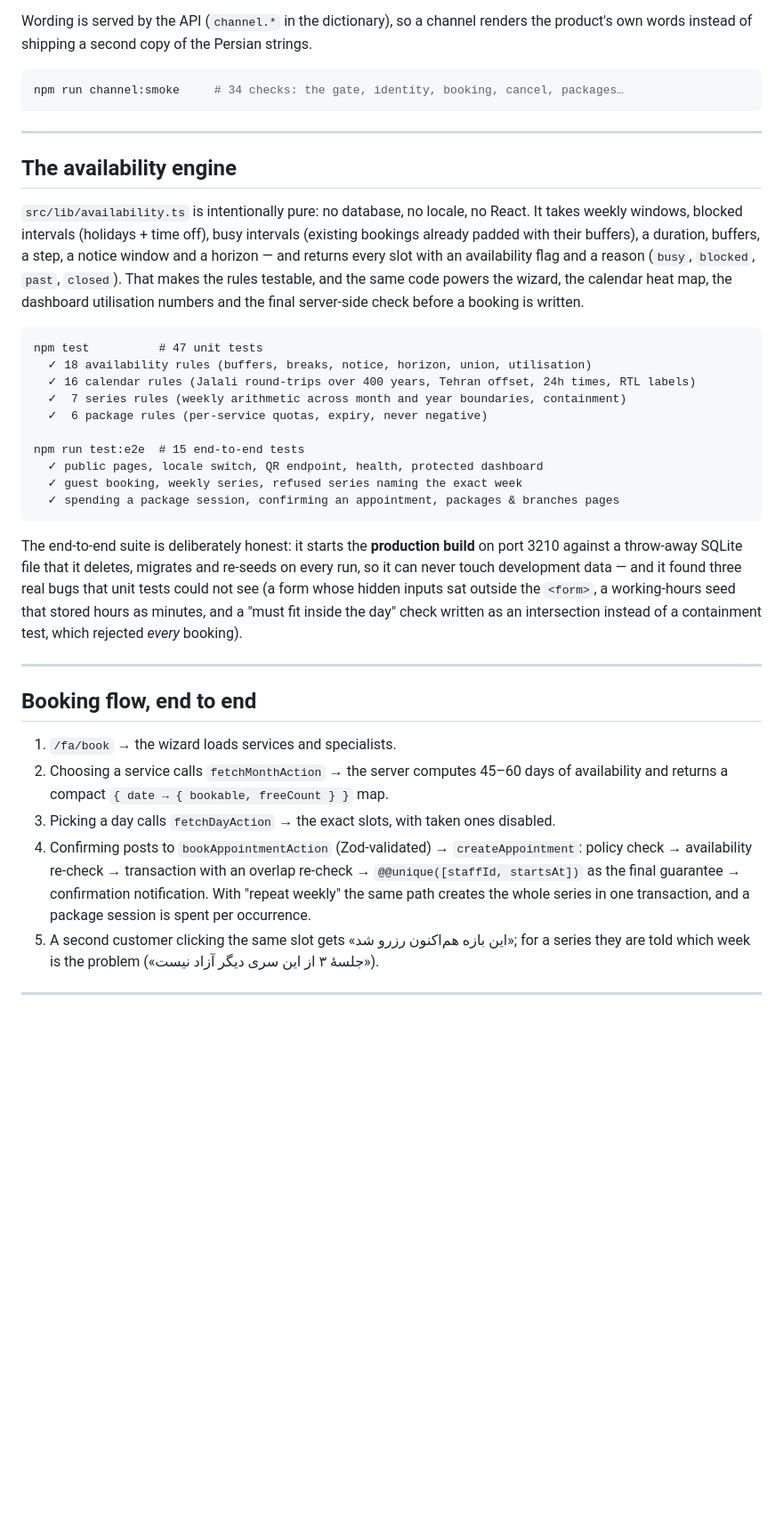
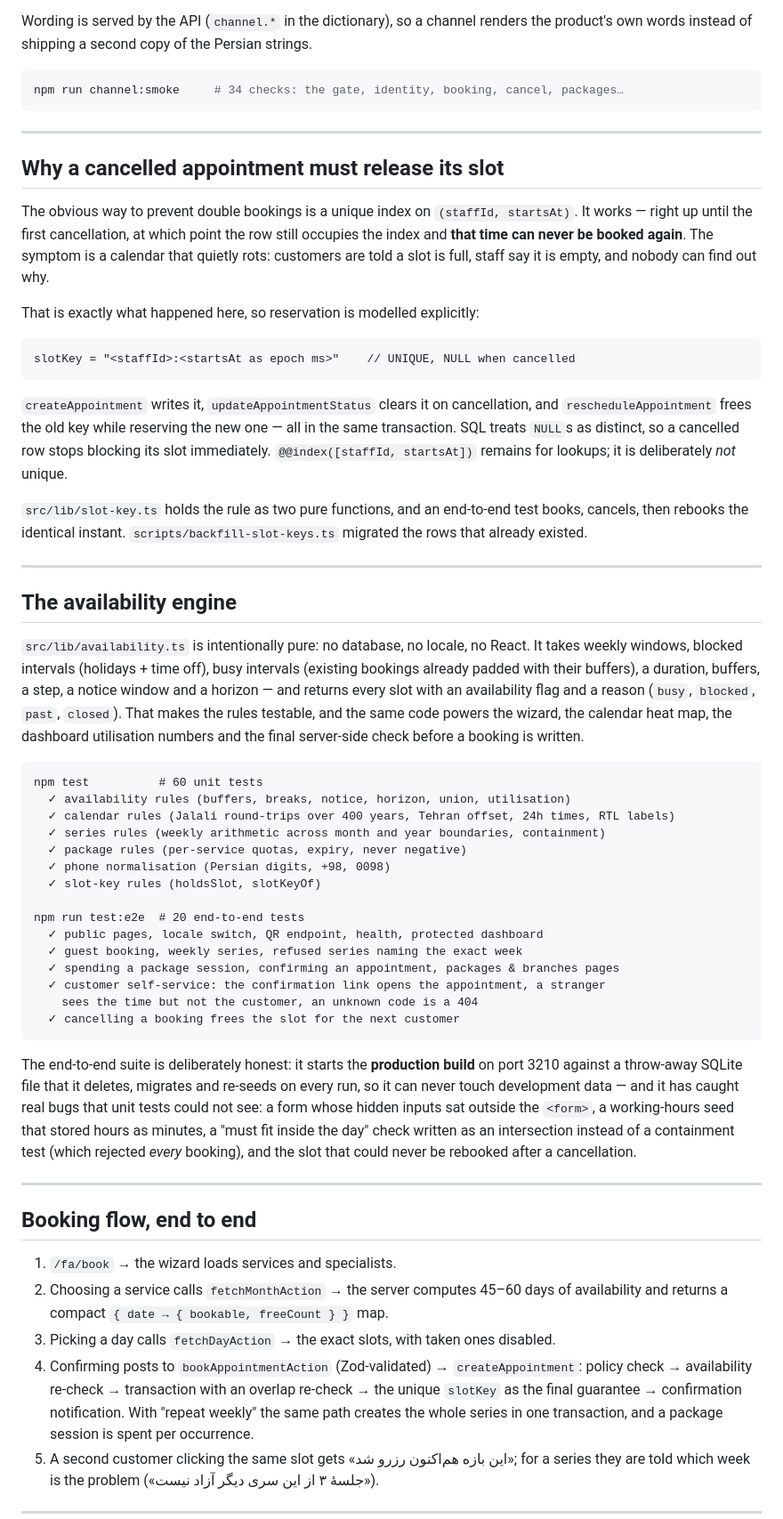
Before and after one commit to Aryan-mortazavi/nobatyar, a Markdown page: nobatyar/README.md, the part around one of its changes. Shown at 89% size. Drawn GitHub-style; blank space fills up the shorter version.

````diff
--- a/nobatyar/README.md
+++ b/nobatyar/README.md
@@ -240,6 +248,32 @@ npm run channel:smoke     # 34 checks: the gate, identity, booking, cancel, pack
 
 ---
 
+## Why a cancelled appointment must release its slot
+
+The obvious way to prevent double bookings is a unique index on
+`(staffId, startsAt)`. It works — right up until the first cancellation, at which
+point the row still occupies the index and **that time can never be booked
+again**. The symptom is a calendar that quietly rots: customers are told a slot
+is full, staff say it is empty, and nobody can find out why.
+
+That is exactly what happened here, so reservation is modelled explicitly:
+
+```
+slotKey = "<staffId>:<startsAt as epoch ms>"    // UNIQUE, NULL when cancelled
+```
+
+`createAppointment` writes it, `updateAppointmentStatus` clears it on
+cancellation, and `rescheduleAppointment` frees the old key while reserving the
+new one — all in the same transaction. SQL treats `NULL`s as distinct, so a
+cancelled row stops blocking its slot immediately. `@@index([staffId, startsAt])`
+remains for lookups; it is deliberately *not* unique.
+
+`src/lib/slot-key.ts` holds the rule as two pure functions, and an end-to-end
+test books, cancels, then rebooks the identical instant. `scripts/backfill-slot-keys.ts`
+migrated the rows that already existed.
+
+---
+
 ## The availability engine
 
 `src/lib/availability.ts` is intentionally pure: no database, no locale, no React. It takes
@@ -251,24 +285,29 @@ calendar heat map, the dashboard utilisation numbers and the final server-side c
 booking is written.
 
 ```
-npm test          # 47 unit tests
-  ✓ 18 availability rules (buffers, breaks, notice, horizon, union, utilisation)
-  ✓ 16 calendar rules (Jalali round-trips over 400 years, Tehran offset, 24h times, RTL labels)
-  ✓  7 series rules (weekly arithmetic across month and year boundaries, containment)
-  ✓  6 package rules (per-service quotas, expiry, never negative)
+npm test          # 60 unit tests
+  ✓ availability rules (buffers, breaks, notice, horizon, union, utilisation)
+  ✓ calendar rules (Jalali round-trips over 400 years, Tehran offset, 24h times, RTL labels)
+  ✓ series rules (weekly arithmetic across month and year boundaries, containment)
+  ✓ package rules (per-service quotas, expiry, never negative)
+  ✓ phone normalisation (Persian digits, +98, 0098)
+  ✓ slot-key rules (holdsSlot, slotKeyOf)
 
-npm run test:e2e  # 15 end-to-end tests
+npm run test:e2e  # 20 end-to-end tests
   ✓ public pages, locale switch, QR endpoint, health, protected dashboard
   ✓ guest booking, weekly series, refused series naming the exact week
   ✓ spending a package session, confirming an appointment, packages & branches pages
+  ✓ customer self-service: the confirmation link opens the appointment, a stranger
+    sees the time but not the customer, an unknown code is a 404
+  ✓ cancelling a booking frees the slot for the next customer
 ```
 
 The end-to-end suite is deliberately honest: it starts the **production build** on port 3210
 against a throw-away SQLite file that it deletes, migrates and re-seeds on every run, so it can
-never touch development data — and it found three real bugs that unit tests could not see
-(a form whose hidden inputs sat outside the `<form>`, a working-hours seed that stored hours as
-minutes, and a "must fit inside the day" check written as an intersection instead of a
-containment test, which rejected *every* booking).
+never touch development data — and it has caught real bugs that unit tests could not see: a form
+whose hidden inputs sat outside the `<form>`, a working-hours seed that stored hours as minutes,
+a "must fit inside the day" check written as an intersection instead of a containment test
+(which rejected *every* booking), and the slot that could never be rebooked after a cancellation.
 
 ---
 
@@ -280,7 +319,7 @@ containment test, which rejected *every* booking).
 3. Picking a day calls `fetchDayAction` → the exact slots, with taken ones disabled.
 4. Confirming posts to `bookAppointmentAction` (Zod-validated) → `createAppointment`:
    policy check → availability re-check → transaction with an overlap re-check →
-   `@@unique([staffId, startsAt])` as the final guarantee → confirmation notification.
+   the unique `slotKey` as the final guarantee → confirmation notification.
    With "repeat weekly" the same path creates the whole series in one transaction, and a
    package session is spent per occurrence.
 5. A second customer clicking the same slot gets «این بازه هم‌اکنون رزرو شد»; for a series they
````
Also changed, not shown: other parts of nobatyar/README.md (+26 -10 lines), GUIDE.md (+6 -6 lines), README.md (added, +207 -0 lines).
